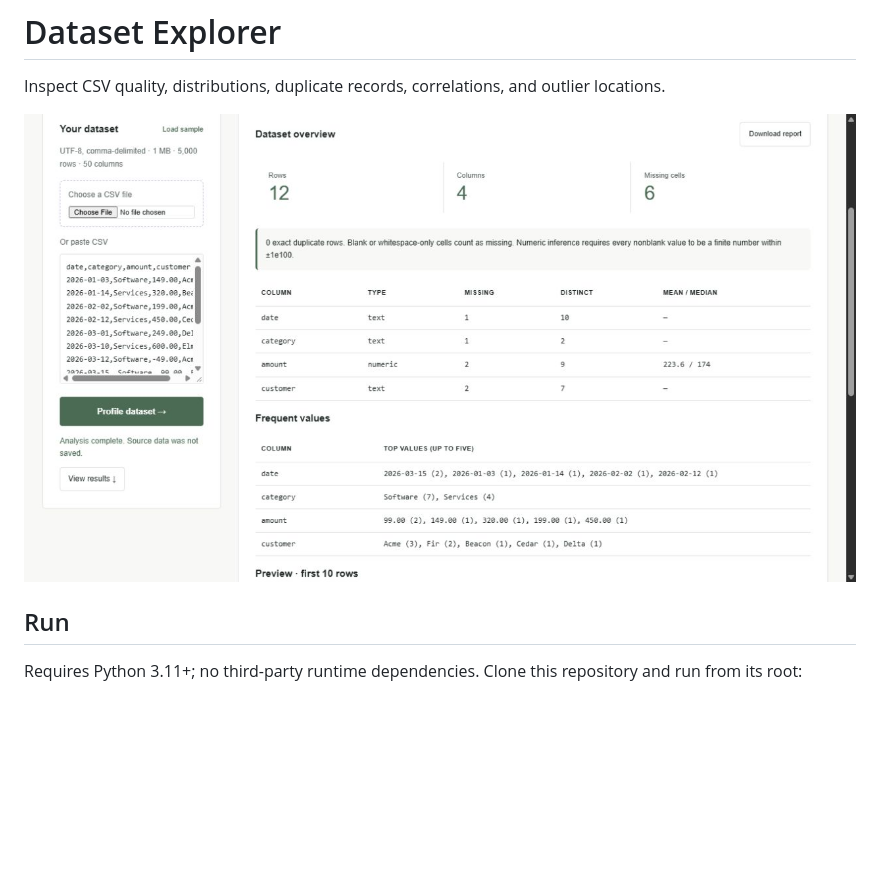
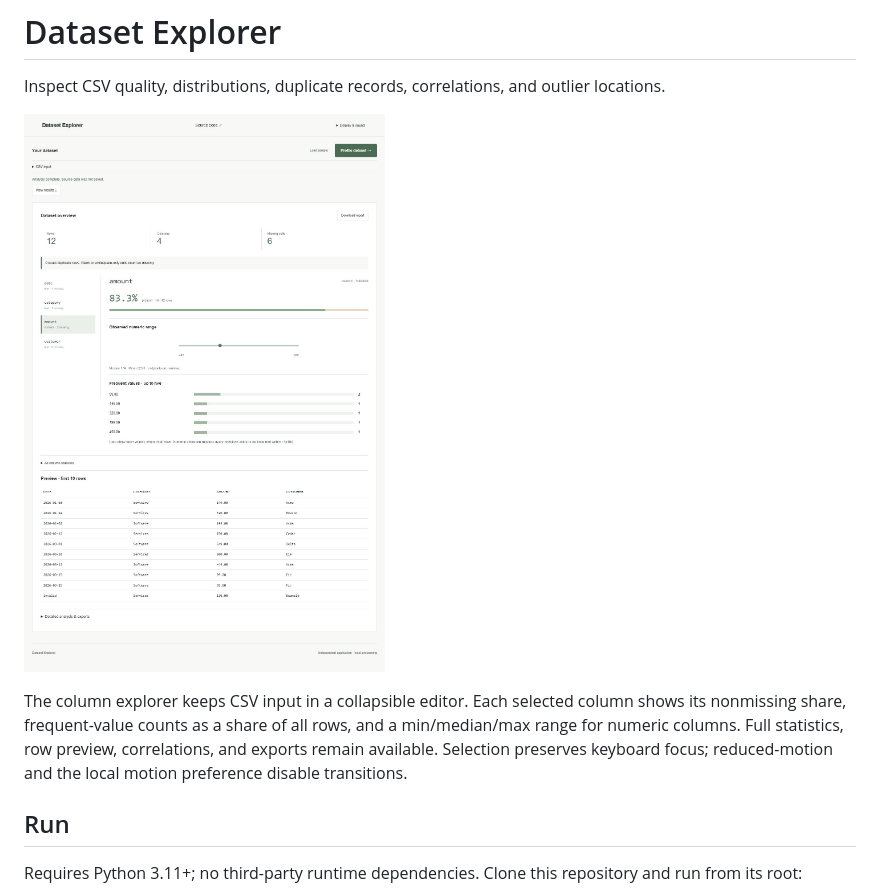
Before and after one commit to Michaelhoang8/dataset-explorer, a Markdown page: README.md, the part around the change. GitHub-like rendering; pictures changed too: docs/app.png; blank space fills up the shorter version.

Commit message:
Build a column-first dataset explorer with completeness and range views

```diff
--- a/README.md
+++ b/README.md
@@ -3,6 +3,8 @@
 Inspect CSV quality, distributions, duplicate records, correlations, and outlier locations.
 
 ![Dataset Explorer preview](docs/app.png)
+
+The column explorer keeps CSV input in a collapsible editor. Each selected column shows its nonmissing share, frequent-value counts as a share of all rows, and a min/median/max range for numeric columns. Full statistics, row preview, correlations, and exports remain available. Selection preserves keyboard focus; reduced-motion and the local motion preference disable transitions.
 
 ## Run
 
```
Also changed, not shown: 4 other files.
